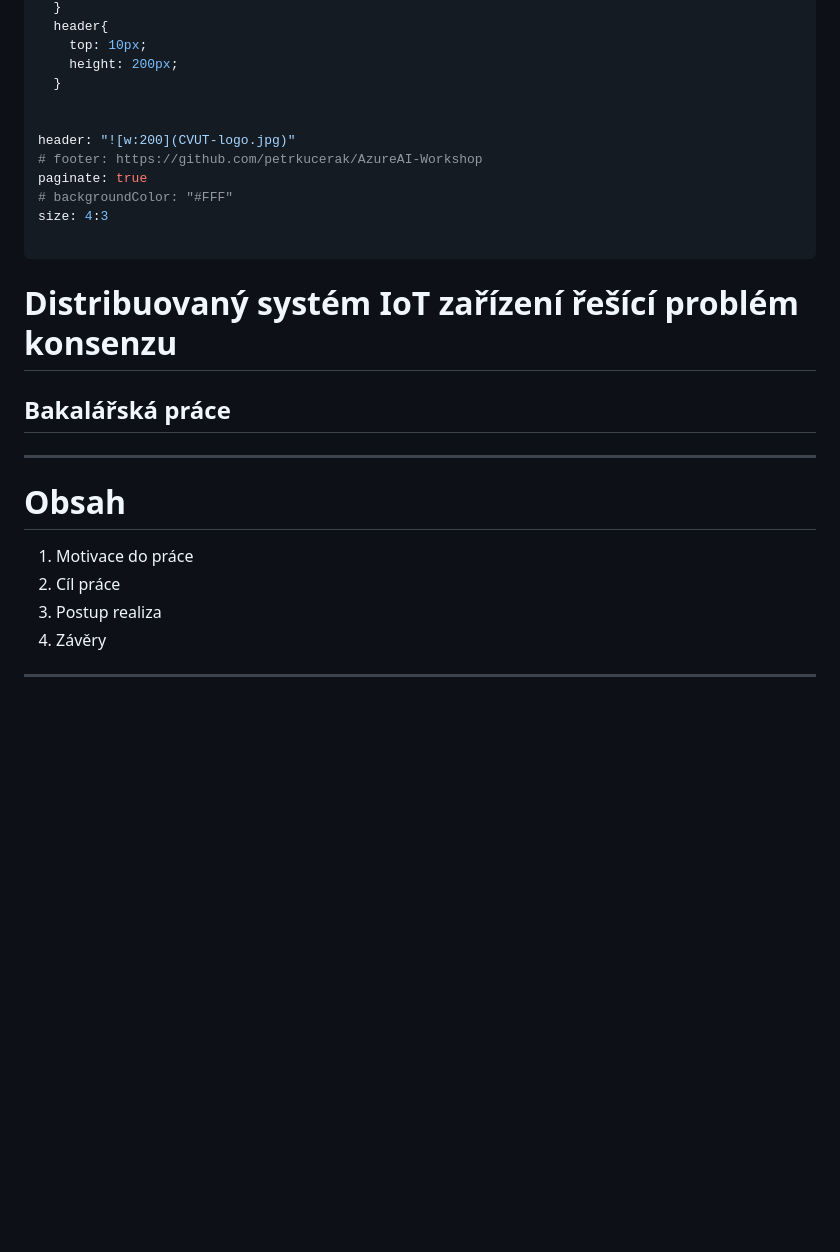
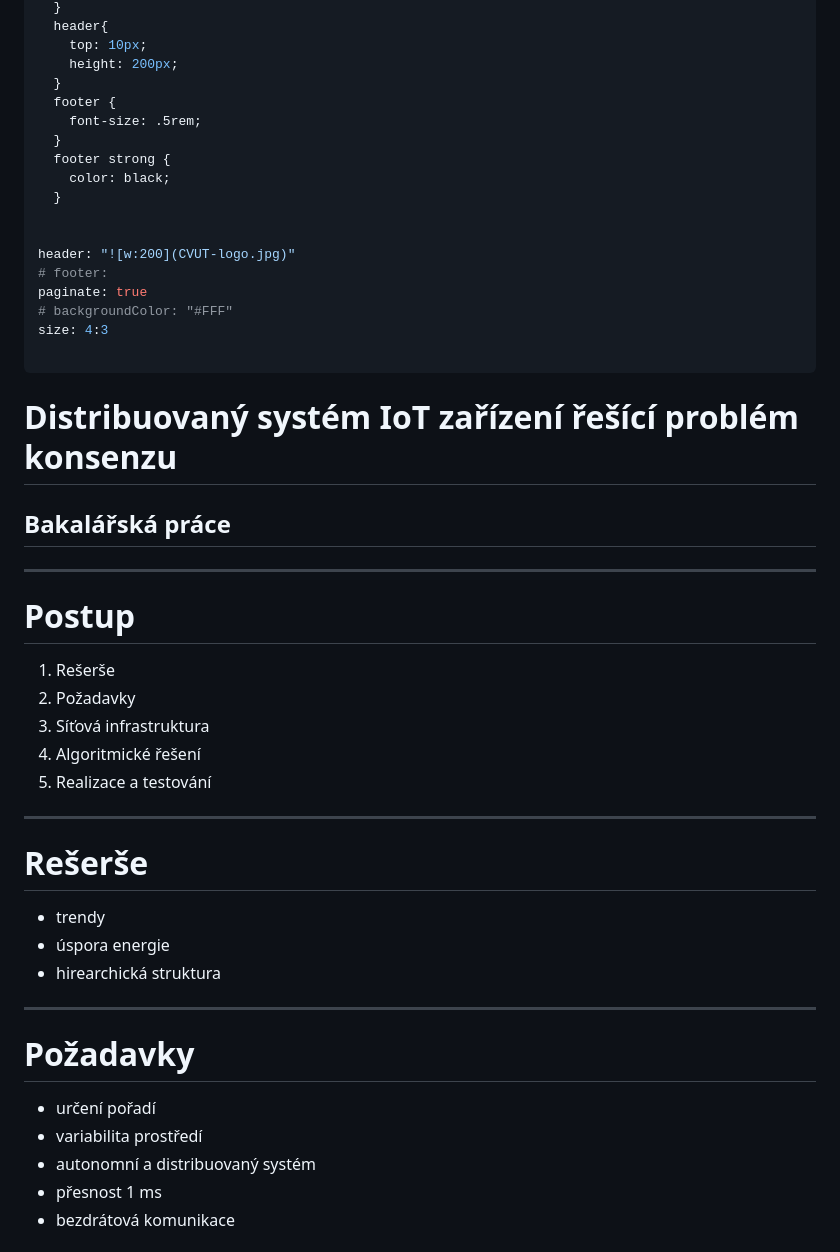
Before and after one commit to petrkucerak/rafting-button, a Markdown page: slideshow/slideshow.md, the part around the change printed below. Drawn GitHub-style; blank space fills up the shorter version.

Commit message:
Add slides

```diff
--- a/slideshow/slideshow.md
+++ b/slideshow/slideshow.md
@@ -51,10 +51,16 @@ style: |
     top: 10px;
     height: 200px;
   }
+  footer {
+    font-size: .5rem;
+  }
+  footer strong {
+    color: black;
+  }
 
 
 header: "![w:200](CVUT-logo.jpg)"
-# footer: https://github.com/petrkucerak/AzureAI-Workshop
+# footer:
 paginate: true
 # backgroundColor: "#FFF"
 size: 4:3
@@ -67,9 +73,29 @@ size: 4:3
 ---
 <!-- backgroundColor: "#FFF" -->
 
-# Obsah
-1. Motivace do práce
-2. Cíl práce
-3. Postup realiza
-4. Závěry
+# Postup
+1. Rešerše
+2. Požadavky
+3. Síťová infrastruktura
+4. Algoritmické řešení
+5. Realizace a testování
 ---
+
+# Rešerše
+
+- trendy
+- úspora energie
+- hirearchická struktura
+
+<!-- footer: "**REŠERŠE** | POŽADAVKY | SÍŤOVÁ INFRA | ALGORITMUS | REALIZCE A MĚŘENÍ" -->
+
+---
+
+# Požadavky
+
+- určení pořadí
+- variabilita prostředí
+- autonomní a distribuovaný systém
+- přesnost 1 ms
+- bezdrátová komunikace
+
```
Also changed, not shown: other parts of slideshow/slideshow.md (+77 -2 lines), slideshow/callbacks.png (added), slideshow/infra-measurement.png (added), slideshow/infra.png (added), slideshow/moduly.png (added).
